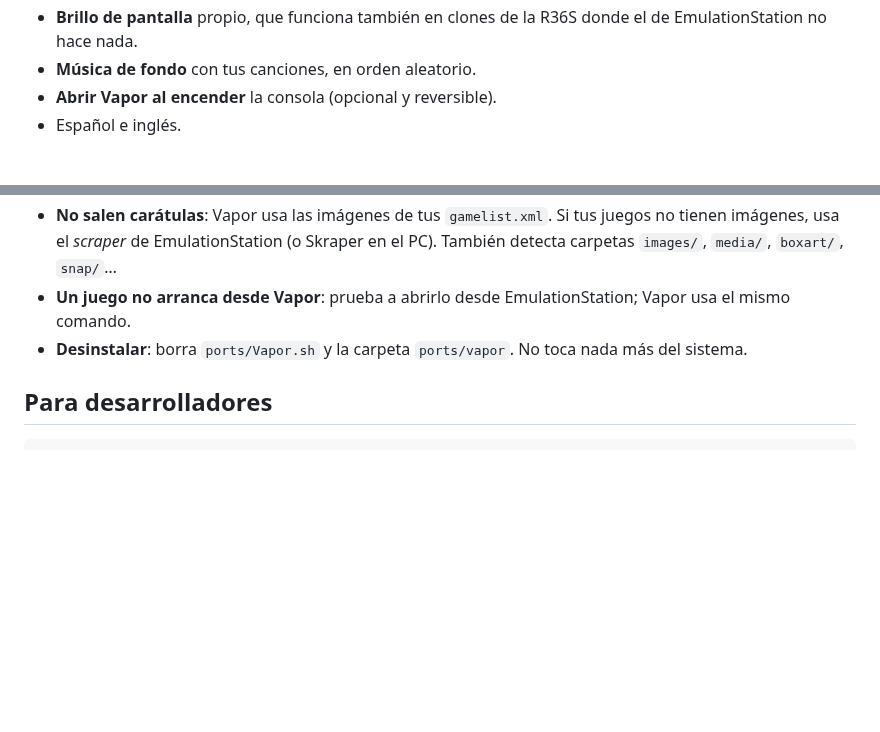
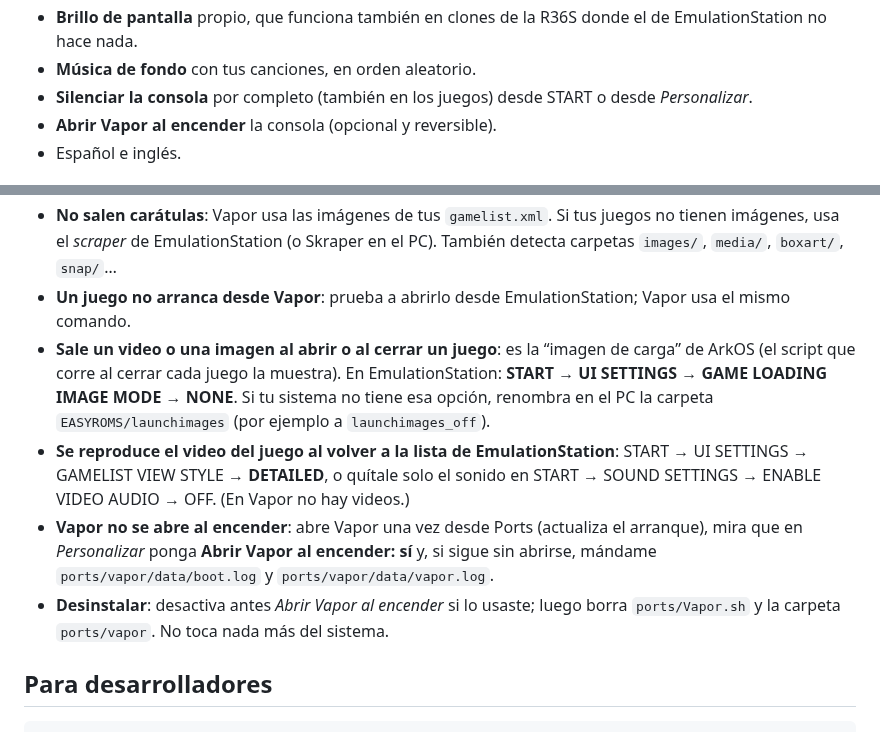
Before and after one commit to delasherasmd/R36S, a Markdown page: README.md, 2 parts joined by grey strips. Drawn GitHub-style; blank space fills up the shorter version.

```diff
--- a/README.md
+++ b/README.md
@@ -36,6 +36,7 @@ imágenes y emuladores** que ya tienes y, al salir, vuelves a EmulationStation c
   previa en vivo.
 - **Brillo de pantalla** propio, que funciona también en clones de la R36S donde el de EmulationStation no hace nada.
 - **Música de fondo** con tus canciones, en orden aleatorio.
+- **Silenciar la consola** por completo (también en los juegos) desde START o desde *Personalizar*.
 - **Abrir Vapor al encender** la consola (opcional y reversible).
 - Español e inglés.
 
@@ -213,7 +228,18 @@ y se suma el tiempo jugado.
   usa el *scraper* de EmulationStation (o Skraper en el PC). También detecta carpetas `images/`, `media/`,
   `boxart/`, `snap/`…
 - **Un juego no arranca desde Vapor**: prueba a abrirlo desde EmulationStation; Vapor usa el mismo comando.
-- **Desinstalar**: borra `ports/Vapor.sh` y la carpeta `ports/vapor`. No toca nada más del sistema.
+- **Sale un video o una imagen al abrir o al cerrar un juego**: es la “imagen de carga” de ArkOS (el script que
+  corre al cerrar cada juego la muestra). En EmulationStation: **START → UI SETTINGS → GAME LOADING IMAGE MODE →
+  NONE**. Si tu sistema no tiene esa opción, renombra en el PC la carpeta `EASYROMS/launchimages` (por ejemplo a
+  `launchimages_off`).
+- **Se reproduce el video del juego al volver a la lista de EmulationStation**: START → UI SETTINGS →
+  GAMELIST VIEW STYLE → **DETAILED**, o quítale solo el sonido en START → SOUND SETTINGS → ENABLE VIDEO AUDIO → OFF.
+  (En Vapor no hay videos.)
+- **Vapor no se abre al encender**: abre Vapor una vez desde Ports (actualiza el arranque), mira que en
+  *Personalizar* ponga **Abrir Vapor al encender: sí** y, si sigue sin abrirse, mándame `ports/vapor/data/boot.log`
+  y `ports/vapor/data/vapor.log`.
+- **Desinstalar**: desactiva antes *Abrir Vapor al encender* si lo usaste; luego borra `ports/Vapor.sh` y la carpeta
+  `ports/vapor`. No toca nada más del sistema.
 
 ## Para desarrolladores
 
```
Also changed, not shown: other parts of README.md (+17 -3 lines), docs/screenshots/15_personalizar.png, 13 other files.
